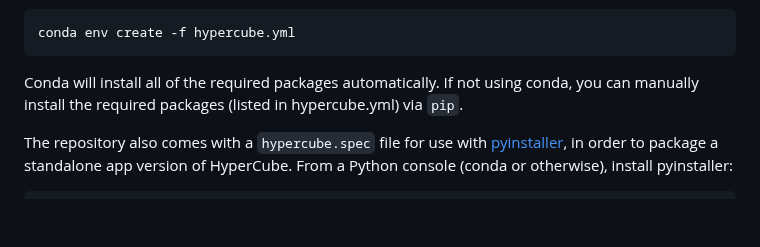
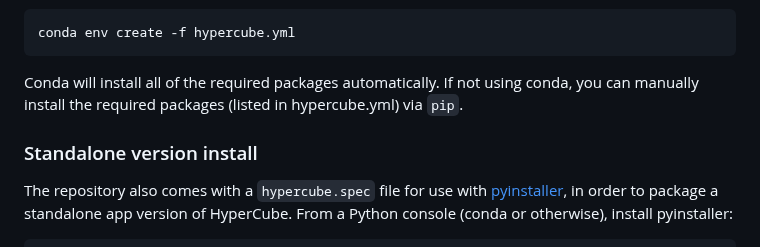
Before and after one commit to jkader925/HyperCube, a Markdown page: README.md, the part around the change. Rendered like a GitHub page; blank space fills up the shorter version.

````diff
--- a/README.md
+++ b/README.md
@@ -19,6 +19,7 @@ conda env create -f hypercube.yml
 
 Conda will install all of the required packages automatically. If not using conda, you can manually install the required packages (listed in hypercube.yml) via `pip`.
 
+### Standalone version install
 The repository also comes with a `hypercube.spec` file for use with [pyinstaller](https://github.com/pyinstaller/pyinstaller), in order to package a standalone app version of HyperCube. From a Python console (conda or otherwise), install pyinstaller:
 
 ```
````
